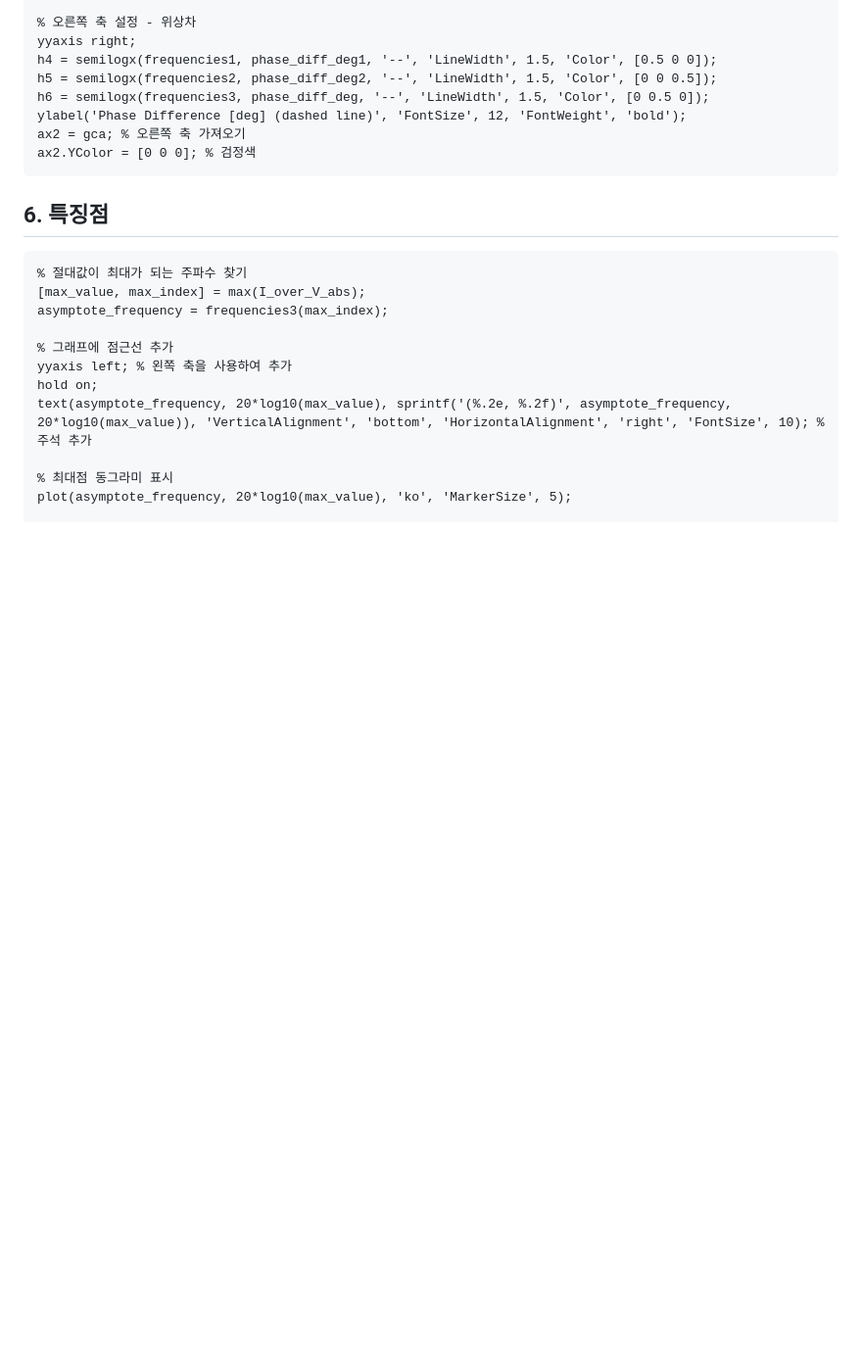
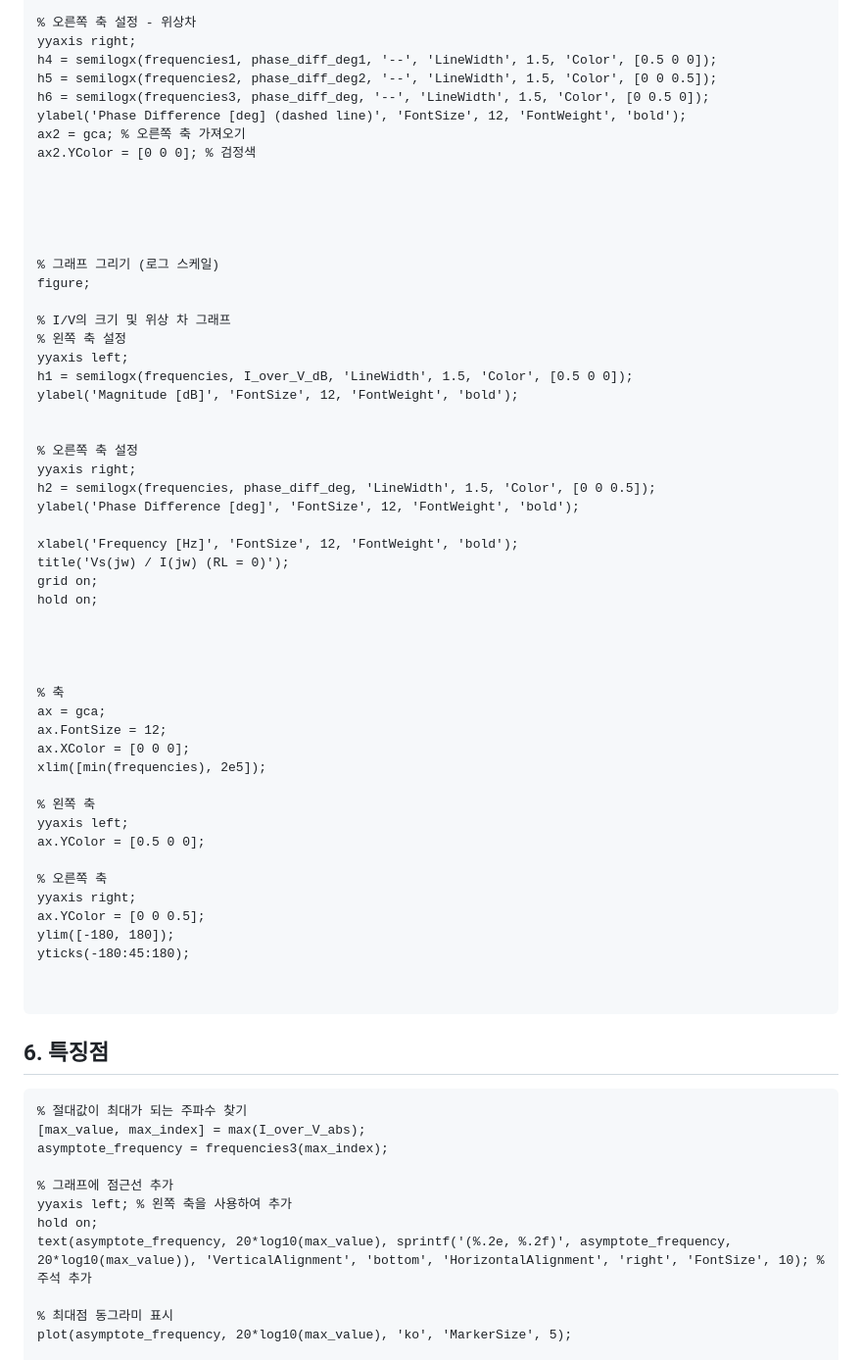
Before and after one commit to wontothree/matlab-for-visualization, a Markdown page: README.md, the part around one of its changes. Shown at 98% size. Rendered like a GitHub page; blank space fills up the shorter version.

````diff
--- a/README.md
+++ b/README.md
@@ -141,6 +141,51 @@ h6 = semilogx(frequencies3, phase_diff_deg, '--', 'LineWidth', 1.5, 'Color', [0
 ylabel('Phase Difference [deg] (dashed line)', 'FontSize', 12, 'FontWeight', 'bold');
 ax2 = gca; % 오른쪽 축 가져오기
 ax2.YColor = [0 0 0]; % 검정색
+
+
+
+
+
+% 그래프 그리기 (로그 스케일)
+figure;
+
+% I/V의 크기 및 위상 차 그래프
+% 왼쪽 축 설정
+yyaxis left;
+h1 = semilogx(frequencies, I_over_V_dB, 'LineWidth', 1.5, 'Color', [0.5 0 0]);
+ylabel('Magnitude [dB]', 'FontSize', 12, 'FontWeight', 'bold');
+
+
+% 오른쪽 축 설정
+yyaxis right;
+h2 = semilogx(frequencies, phase_diff_deg, 'LineWidth', 1.5, 'Color', [0 0 0.5]);
+ylabel('Phase Difference [deg]', 'FontSize', 12, 'FontWeight', 'bold');
+
+xlabel('Frequency [Hz]', 'FontSize', 12, 'FontWeight', 'bold');
+title('Vs(jw) / I(jw) (RL = 0)');
+grid on;
+hold on;
+
+
+
+
+% 축
+ax = gca;
+ax.FontSize = 12;
+ax.XColor = [0 0 0];
+xlim([min(frequencies), 2e5]);
+
+% 왼쪽 축
+yyaxis left;
+ax.YColor = [0.5 0 0];
+
+% 오른쪽 축
+yyaxis right;
+ax.YColor = [0 0 0.5];
+ylim([-180, 180]);
+yticks(-180:45:180);
+
+
 ```
 
 ## 6. 특징점
````
Also changed, not shown: other parts of README.md (+64 -4 lines), week03/README.md (deleted, +0 -306 lines).
